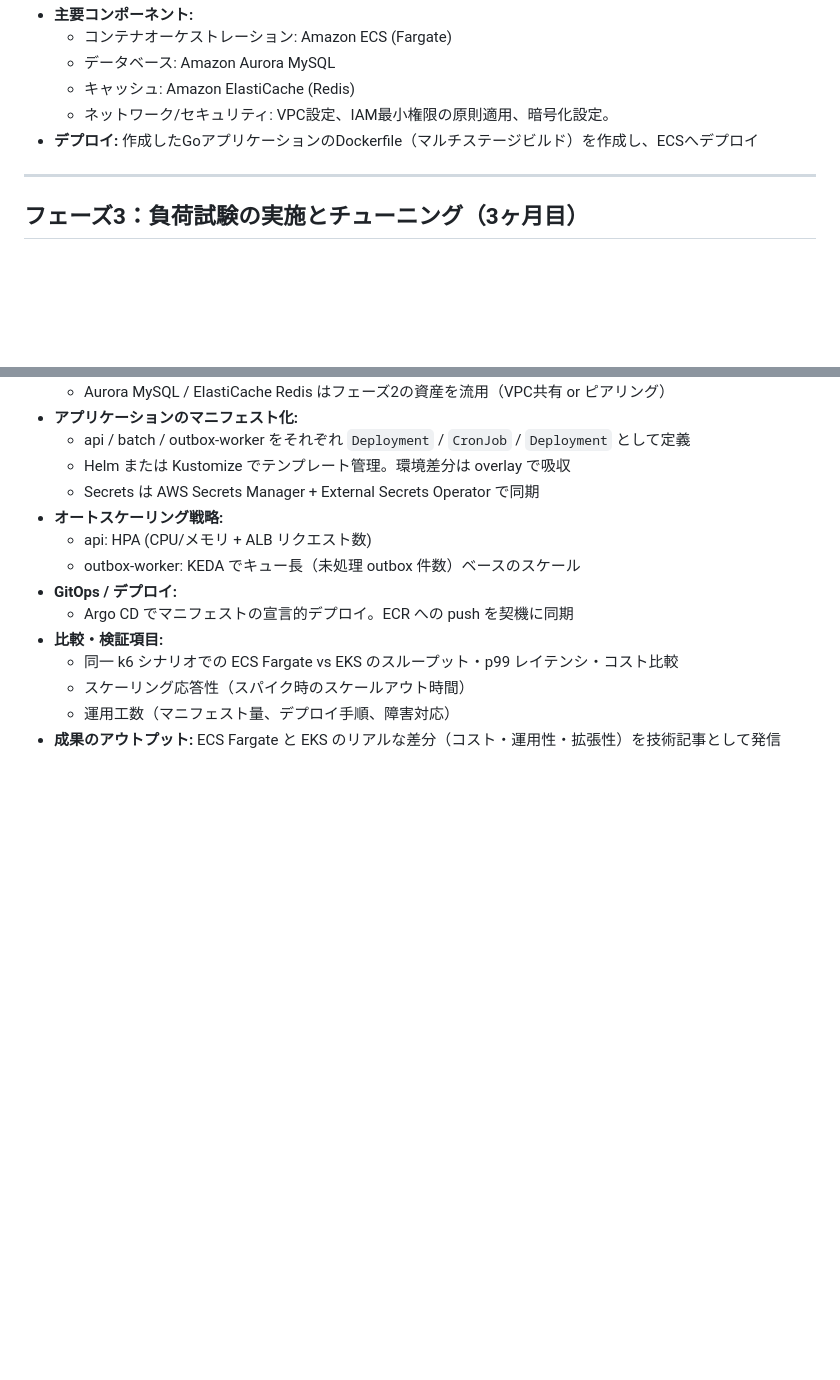
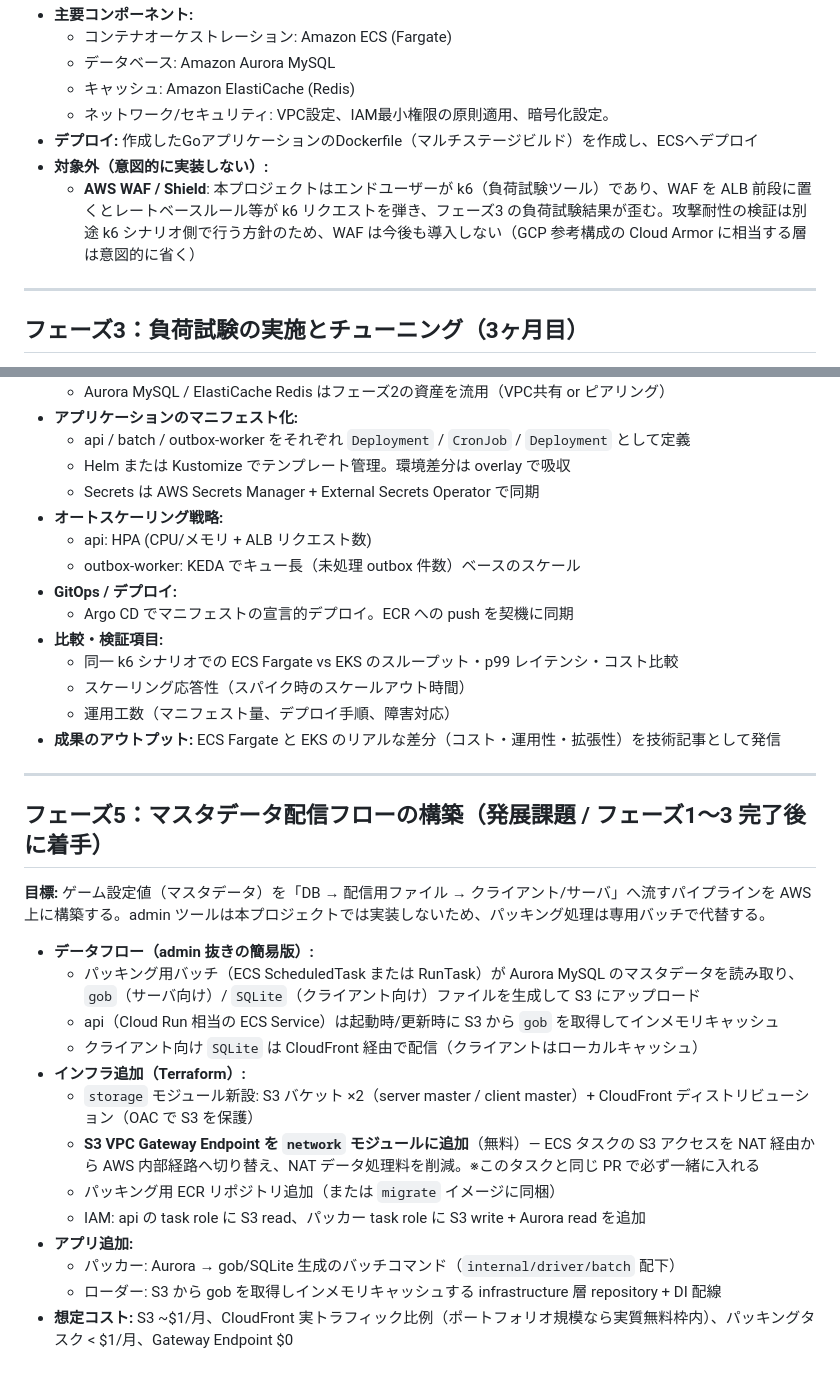
Before and after one commit to uchidas-rogue/game-api-sample, a Markdown page: ROADMAP.md, 2 parts joined by grey strips. Drawn GitHub-style; blank space fills up the shorter version.

Commit message:
waf除外を明記、追加フェーズを記載

```diff
--- a/ROADMAP.md
+++ b/ROADMAP.md
@@ -44,6 +44,8 @@
   - キャッシュ: Amazon ElastiCache (Redis)
   - ネットワーク/セキュリティ: VPC設定、IAM最小権限の原則適用、暗号化設定。
 * **デプロイ:** 作成したGoアプリケーションのDockerfile（マルチステージビルド）を作成し、ECSへデプロイ
+* **対象外（意図的に実装しない）:**
+  - **AWS WAF / Shield**: 本プロジェクトはエンドユーザーが k6（負荷試験ツール）であり、WAF を ALB 前段に置くとレートベースルール等が k6 リクエストを弾き、フェーズ3 の負荷試験結果が歪む。攻撃耐性の検証は別途 k6 シナリオ側で行う方針のため、WAF は今後も導入しない（GCP 参考構成の Cloud Armor に相当する層は意図的に省く）
 
 ---
 
@@ -81,3 +83,22 @@
   - スケーリング応答性（スパイク時のスケールアウト時間）
   - 運用工数（マニフェスト量、デプロイ手順、障害対応）
 * **成果のアウトプット:** ECS Fargate と EKS のリアルな差分（コスト・運用性・拡張性）を技術記事として発信
+
+---
+
+## フェーズ5：マスタデータ配信フローの構築（発展課題 / フェーズ1〜3 完了後に着手）
+**目標:** ゲーム設定値（マスタデータ）を「DB → 配信用ファイル → クライアント/サーバ」へ流すパイプラインを AWS 上に構築する。admin ツールは本プロジェクトでは実装しないため、パッキング処理は専用バッチで代替する。
+
+* **データフロー（admin 抜きの簡易版）:**
+  - パッキング用バッチ（ECS ScheduledTask または RunTask）が Aurora MySQL のマスタデータを読み取り、`gob`（サーバ向け）/ `SQLite`（クライアント向け）ファイルを生成して S3 にアップロード
+  - api（Cloud Run 相当の ECS Service）は起動時/更新時に S3 から `gob` を取得してインメモリキャッシュ
+  - クライアント向け `SQLite` は CloudFront 経由で配信（クライアントはローカルキャッシュ）
+* **インフラ追加（Terraform）:**
+  - `storage` モジュール新設: S3 バケット ×2（server master / client master）+ CloudFront ディストリビューション（OAC で S3 を保護）
+  - **S3 VPC Gateway Endpoint を `network` モジュールに追加**（無料）— ECS タスクの S3 アクセスを NAT 経由から AWS 内部経路へ切り替え、NAT データ処理料を削減。※このタスクと同じ PR で必ず一緒に入れる
+  - パッキング用 ECR リポジトリ追加（または `migrate` イメージに同梱）
+  - IAM: api の task role に S3 read、パッカー task role に S3 write + Aurora read を追加
+* **アプリ追加:**
+  - パッカー: Aurora → gob/SQLite 生成のバッチコマンド（`internal/driver/batch` 配下）
+  - ローダー: S3 から gob を取得しインメモリキャッシュする infrastructure 層 repository + DI 配線
+* **想定コスト:** S3 ~$1/月、CloudFront 実トラフィック比例（ポートフォリオ規模なら実質無料枠内）、パッキングタスク < $1/月、Gateway Endpoint $0
```
Also changed, not shown: terraform/ARCHITECTURE.md (+4 -0 lines).
